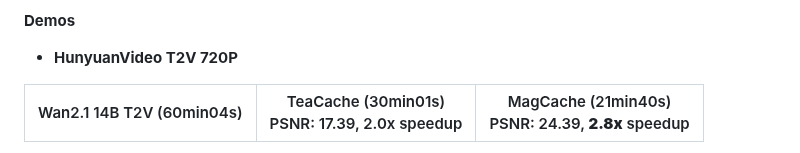
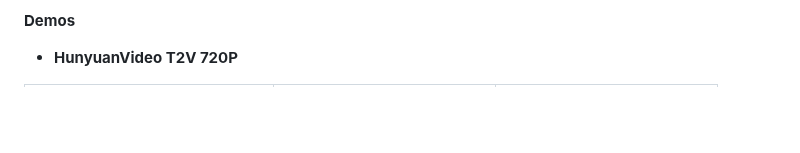
Before and after one commit to Zehong-Ma/MagCache, a Markdown page: README.md, the part around one of its changes. Rendered like a GitHub page; blank space fills up the shorter version.

```diff
--- a/README.md
+++ b/README.md
@@ -78,13 +78,4 @@ If you develop/use MagCache in your projects and you would like more people to s
 
  **Demos**
 - **HunyuanVideo T2V 720P**
-<table>
-  <thead>
-    <tr>
-      <th>Wan2.1 14B T2V (60min04s)</th>
-      <th>TeaCache (30min01s)<br>PSNR: 17.39, 2.0x speedup</th>
-      <th>MagCache (21min40s)<br>PSNR: 24.39, <b>2.8x</b> speedup</th>
-    </tr>
-  </thead>
-</table>
 
```
Also changed, not shown: other parts of README.md (+4 -4 lines).
